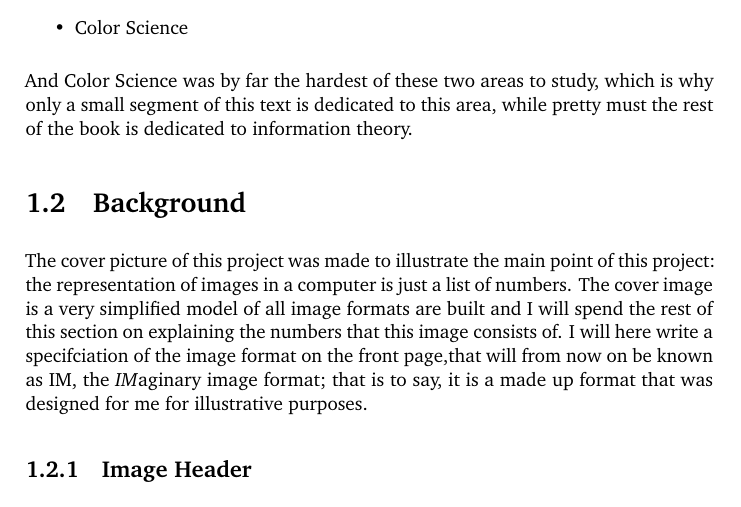
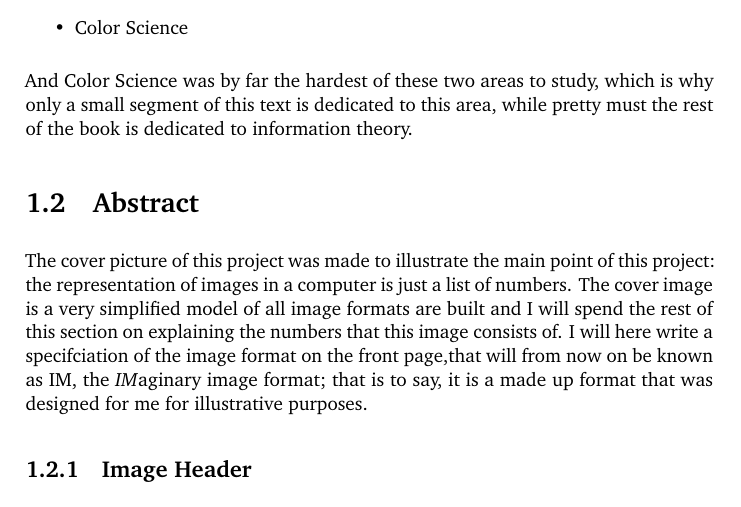
Before and after one commit to Erkaman/digital-image-formats, a LaTeX document (latex/project.tex, which reads latex/intro.tex): part of page 9 of 107, cut so that both start at the same text. Compiled offline with pdfLaTeX.

Commit message:
Renamed the background heading to abstract.

```diff
--- a/latex/intro.tex
+++ b/latex/intro.tex
@@ -69,7 +69,7 @@ which is why only a small segment of this text is dedicated to this
 area, while pretty must the rest of the book is dedicated to information
 theory.
 
-\section{Background}
+\section{Abstract}
 
 The cover picture of this project was made to illustrate the main
 point of this project: the representation of images in a computer is
```
Also changed, not shown: latex/intro.tex (2 more changed lines).
